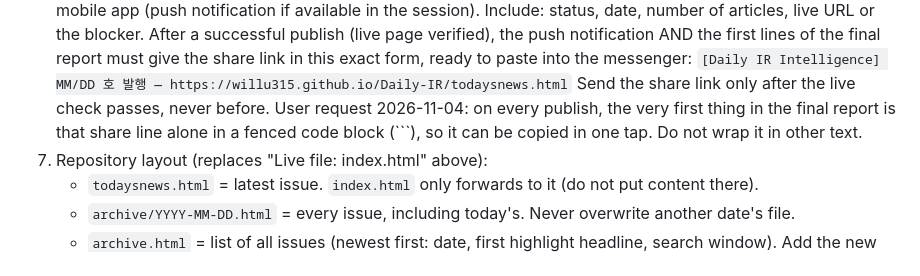
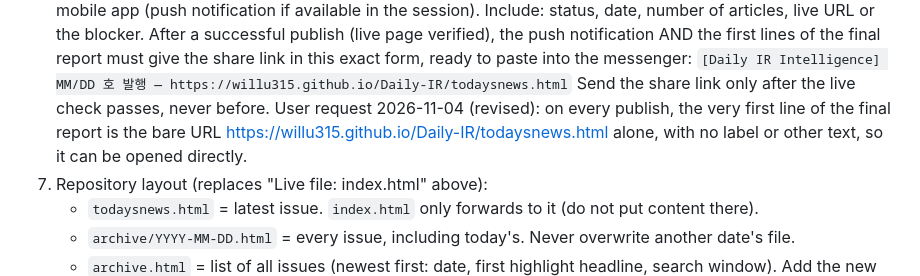
Before and after one commit to willu315/Daily-IR, a Markdown page: CLAUDE.md, the part around the change. Drawn GitHub-style.

Commit message:
CLAUDE.md rule 6: bare share URL first in the report
Co-Authored-By: Claude Opus 5.5 <noreply@anthropic.com>
Claude-Session: https://claude.ai/code/session_01VXgxfhLXeugxL7imYf5iwA

````diff
--- a/CLAUDE.md
+++ b/CLAUDE.md
@@ -153,8 +153,8 @@ Run order: rule 1 (holiday) → 8 (collector) → research incl. 13 (funding)
    give the share link in this exact form, ready to paste into the messenger:
    `[Daily IR Intelligence] MM/DD 호 발행 — https://willu315.github.io/Daily-IR/todaysnews.html`
    Send the share link only after the live check passes, never before.
-   User request 2026-11-04: on every publish, the very first thing in the final report is that share line alone in a
-   fenced code block (```), so it can be copied in one tap. Do not wrap it in other text.
+   User request 2026-11-04 (revised): on every publish, the very first line of the final report is the bare URL
+   https://willu315.github.io/Daily-IR/todaysnews.html alone, with no label or other text, so it can be opened directly.
 7. Repository layout (replaces "Live file: index.html" above):
    - `todaysnews.html` = latest issue. `index.html` only forwards to it (do not put content there).
    - `archive/YYYY-MM-DD.html` = every issue, including today's. Never overwrite another date's file.
````
